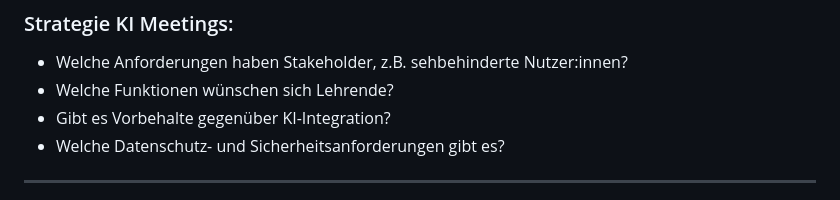
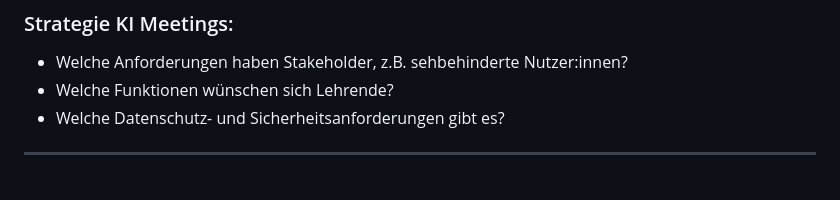
Before and after one commit to Johann110/Studurizer-Fallstudie-Software-Engineering, a Markdown page: Systemdokumentation/Projektmanagement/Stakeholderanalyse.md, the part around the change. Drawn GitHub-style.

```diff
--- a/Systemdokumentation/Projektmanagement/Stakeholderanalyse.md
+++ b/Systemdokumentation/Projektmanagement/Stakeholderanalyse.md
@@ -59,7 +59,6 @@ Bewerte die Stakeholder nach:
 ### Strategie KI Meetings:
 - Welche Anforderungen haben Stakeholder, z.B. sehbehinderte Nutzer:innen?
 - Welche Funktionen wünschen sich Lehrende?
-- Gibt es Vorbehalte gegenüber KI-Integration?
 - Welche Datenschutz- und Sicherheitsanforderungen gibt es?
 
 ---
```
